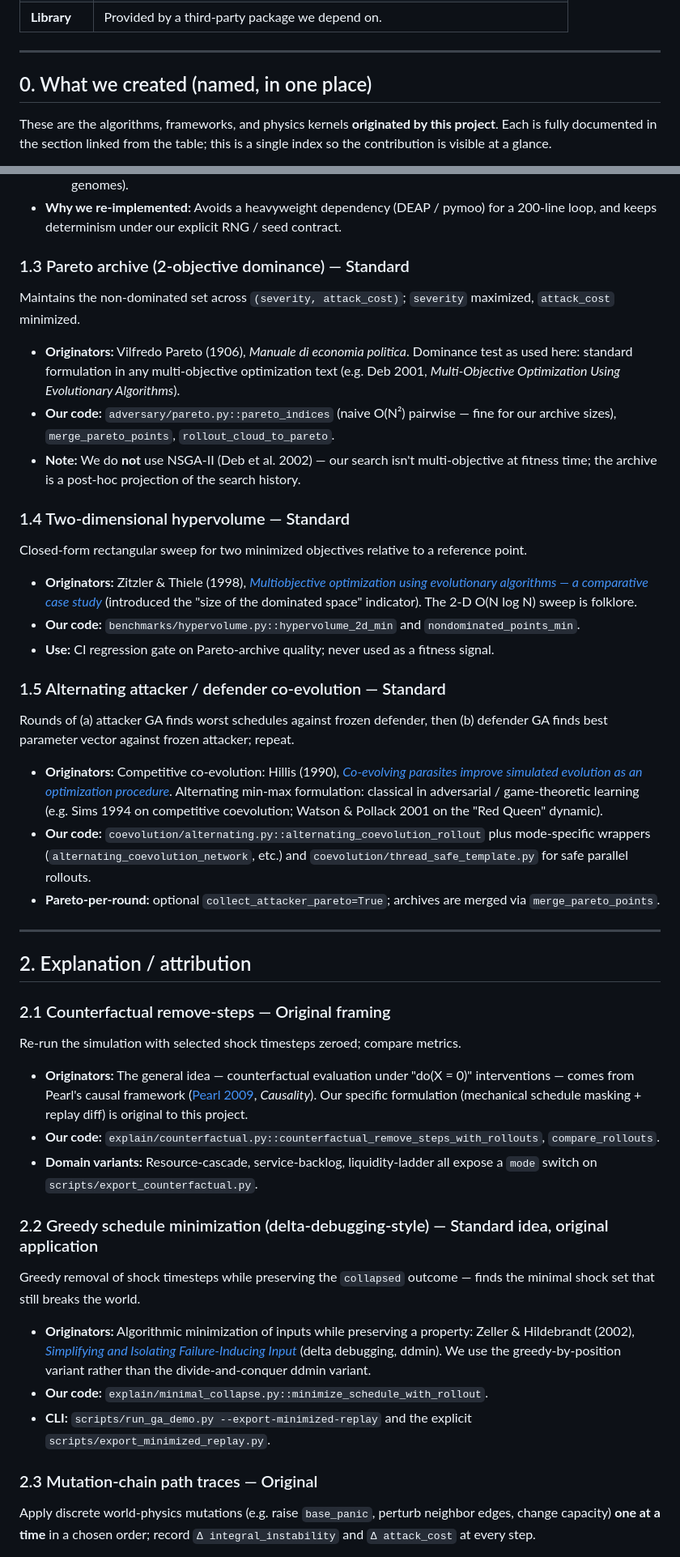
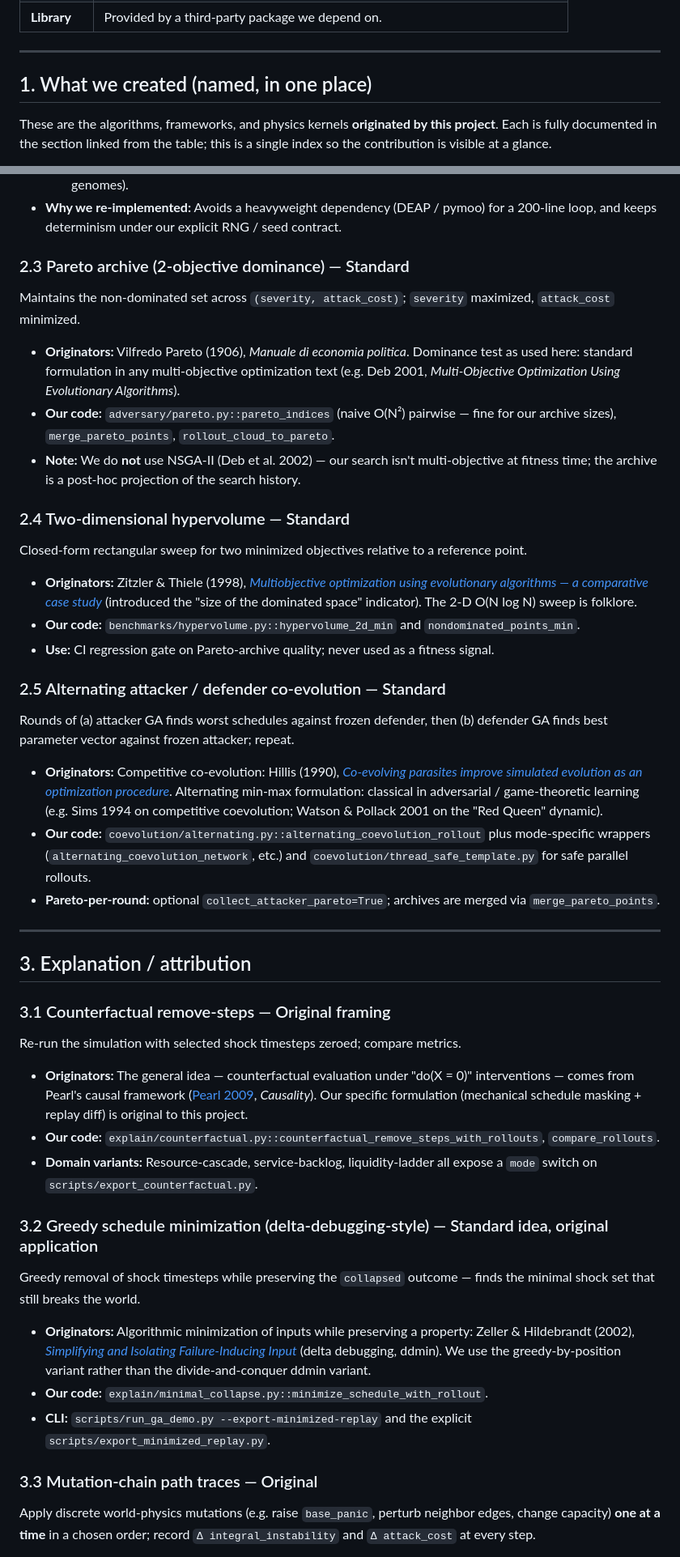
Before and after one commit to AgenticOp-io/fragility-discovery-engine, a Markdown page: docs/ALGORITHMS.md, 2 parts joined by grey strips. Shown at 81% size. Drawn GitHub-style.

```diff
--- a/docs/ALGORITHMS.md
+++ b/docs/ALGORITHMS.md
@@ -12,7 +12,7 @@ This document lists every algorithm the Fragility Discovery Engine uses, who inv
 
 ---
 
-## 0. What we created (named, in one place)
+## 1. What we created (named, in one place)
 
 These are the algorithms, frameworks, and physics kernels **originated by this project**. Each is fully documented in the section linked from the table; this is a single index so the contribution is visible at a glance.
 
@@ -72,7 +78,7 @@ Population of real-valued genomes, elitist selection, single-point crossover, Ga
   - Search loop: `adversary/search.py::genetic_search` (and `genetic_vector_search` for defender genomes).
 - **Why we re-implemented:** Avoids a heavyweight dependency (DEAP / pymoo) for a 200-line loop, and keeps determinism under our explicit RNG / seed contract.
 
-### 1.3 Pareto archive (2-objective dominance) — Standard
+### 2.3 Pareto archive (2-objective dominance) — Standard
 
 Maintains the non-dominated set across `(severity, attack_cost)`; `severity` maximized, `attack_cost` minimized.
 
@@ -80,7 +86,7 @@ Maintains the non-dominated set across `(severity, attack_cost)`; `severity` max
 - **Our code:** `adversary/pareto.py::pareto_indices` (naive O(N²) pairwise — fine for our archive sizes), `merge_pareto_points`, `rollout_cloud_to_pareto`.
 - **Note:** We do **not** use NSGA-II (Deb et al. 2002) — our search isn't multi-objective at fitness time; the archive is a post-hoc projection of the search history.
 
-### 1.4 Two-dimensional hypervolume — Standard
+### 2.4 Two-dimensional hypervolume — Standard
 
 Closed-form rectangular sweep for two minimized objectives relative to a reference point.
 
@@ -88,7 +94,7 @@ Closed-form rectangular sweep for two minimized objectives relative to a referen
 - **Our code:** `benchmarks/hypervolume.py::hypervolume_2d_min` and `nondominated_points_min`.
 - **Use:** CI regression gate on Pareto-archive quality; never used as a fitness signal.
 
-### 1.5 Alternating attacker / defender co-evolution — Standard
+### 2.5 Alternating attacker / defender co-evolution — Standard
 
 Rounds of (a) attacker GA finds worst schedules against frozen defender, then (b) defender GA finds best parameter vector against frozen attacker; repeat.
 
@@ -98,9 +104,9 @@ Rounds of (a) attacker GA finds worst schedules against frozen defender, then (b
 
 ---
 
-## 2. Explanation / attribution
+## 3. Explanation / attribution
 
-### 2.1 Counterfactual remove-steps — Original framing
+### 3.1 Counterfactual remove-steps — Original framing
 
 Re-run the simulation with selected shock timesteps zeroed; compare metrics.
 
@@ -108,7 +114,7 @@ Re-run the simulation with selected shock timesteps zeroed; compare metrics.
 - **Our code:** `explain/counterfactual.py::counterfactual_remove_steps_with_rollouts`, `compare_rollouts`.
 - **Domain variants:** Resource-cascade, service-backlog, liquidity-ladder all expose a `mode` switch on `scripts/export_counterfactual.py`.
 
-### 2.2 Greedy schedule minimization (delta-debugging-style) — Standard idea, original application
+### 3.2 Greedy schedule minimization (delta-debugging-style) — Standard idea, original application
 
 Greedy removal of shock timesteps while preserving the `collapsed` outcome — finds the minimal shock set that still breaks the world.
 
@@ -116,7 +122,7 @@ Greedy removal of shock timesteps while preserving the `collapsed` outcome — f
 - **Our code:** `explain/minimal_collapse.py::minimize_schedule_with_rollout`.
 - **CLI:** `scripts/run_ga_demo.py --export-minimized-replay` and the explicit `scripts/export_minimized_replay.py`.
 
-### 2.3 Mutation-chain path traces — Original
+### 3.3 Mutation-chain path traces — Original
 
 Apply discrete world-physics mutations (e.g. raise `base_panic`, perturb neighbor edges, change capacity) **one at a time** in a chosen order; record `Δ integral_instability` and `Δ attack_cost` at every step.
 
```
Also changed, not shown: other parts of docs/ALGORITHMS.md (+47 -41 lines).
